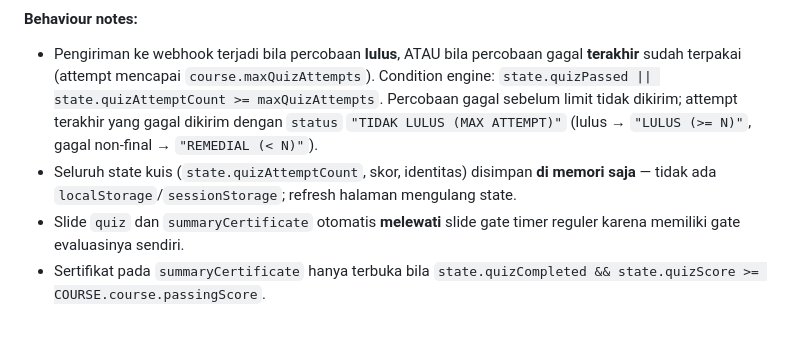
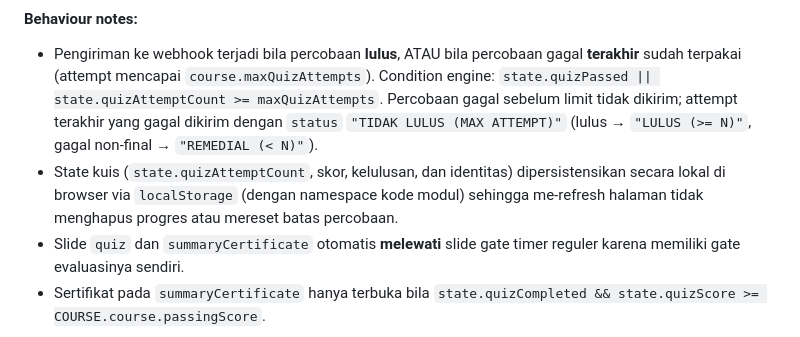
Before and after one commit to NotSyam/modul-pp, a Markdown page: references/slide_types.md, the part around the change. Drawn GitHub-style.

```diff
--- a/references/slide_types.md
+++ b/references/slide_types.md
@@ -839,6 +839,6 @@ Menampilkan kuis evaluasi pemahaman (Level 2). Mendukung MCQ, True/False, dan Fi
 
 #### Behaviour notes:
 - Pengiriman ke webhook terjadi bila percobaan **lulus**, ATAU bila percobaan gagal **terakhir** sudah terpakai (attempt mencapai `course.maxQuizAttempts`). Condition engine: `state.quizPassed || state.quizAttemptCount >= maxQuizAttempts`. Percobaan gagal sebelum limit tidak dikirim; attempt terakhir yang gagal dikirim dengan `status` `"TIDAK LULUS (MAX ATTEMPT)"` (lulus → `"LULUS (>= N)"`, gagal non-final → `"REMEDIAL (< N)"`).
-- Seluruh state kuis (`state.quizAttemptCount`, skor, identitas) disimpan **di memori saja** — tidak ada `localStorage`/`sessionStorage`; refresh halaman mengulang state.
+- State kuis (`state.quizAttemptCount`, skor, kelulusan, dan identitas) dipersistensikan secara lokal di browser via `localStorage` (dengan namespace kode modul) sehingga me-refresh halaman tidak menghapus progres atau mereset batas percobaan.
 - Slide `quiz` dan `summaryCertificate` otomatis **melewati** slide gate timer reguler karena memiliki gate evaluasinya sendiri.
 - Sertifikat pada `summaryCertificate` hanya terbuka bila `state.quizCompleted && state.quizScore >= COURSE.course.passingScore`.
```
Also changed, not shown: README.md (+21 -3 lines), SKILL.md (+9 -0 lines).
